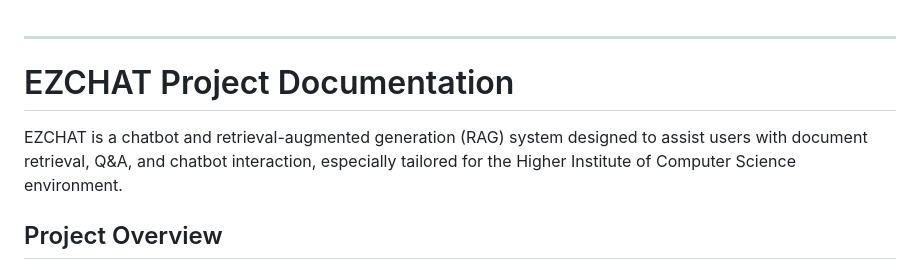
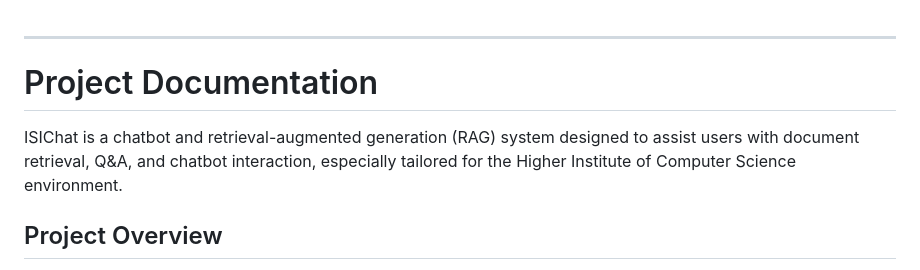
Before and after one commit to OussamaHaddad002/isi-chatbot, a Markdown page: README.md, the part around the change. Drawn GitHub-style.

```diff
--- a/README.md
+++ b/README.md
@@ -1,8 +1,8 @@
 ------
 
-# EZCHAT Project Documentation
+# Project Documentation
 
-EZCHAT is a chatbot and retrieval-augmented generation (RAG) system designed to assist users with document retrieval, Q&A, and chatbot interaction, especially tailored for the Higher Institute of Computer Science environment.
+ISIChat is a chatbot and retrieval-augmented generation (RAG) system designed to assist users with document retrieval, Q&A, and chatbot interaction, especially tailored for the Higher Institute of Computer Science environment.
 
 ## Project Overview
 EZCHAT combines Pinecone for vector storage, TogetherAI API for model-based responses, and Sentence Transformers for text embeddings. Through this setup, the project provides students and university with the ability to interact with the chatbot, ask questions, and retrieve documents related to various topics available within the university's repository.
```
